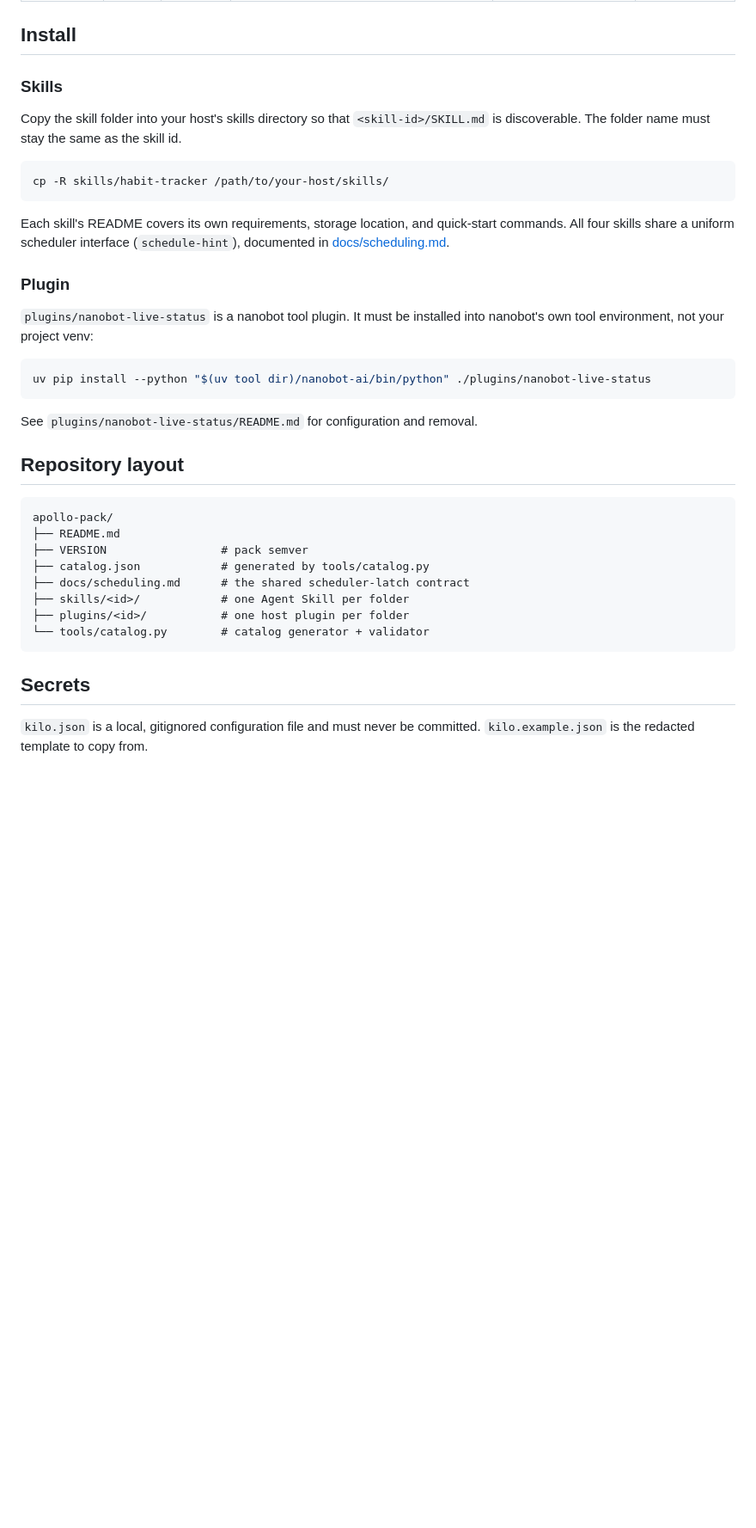
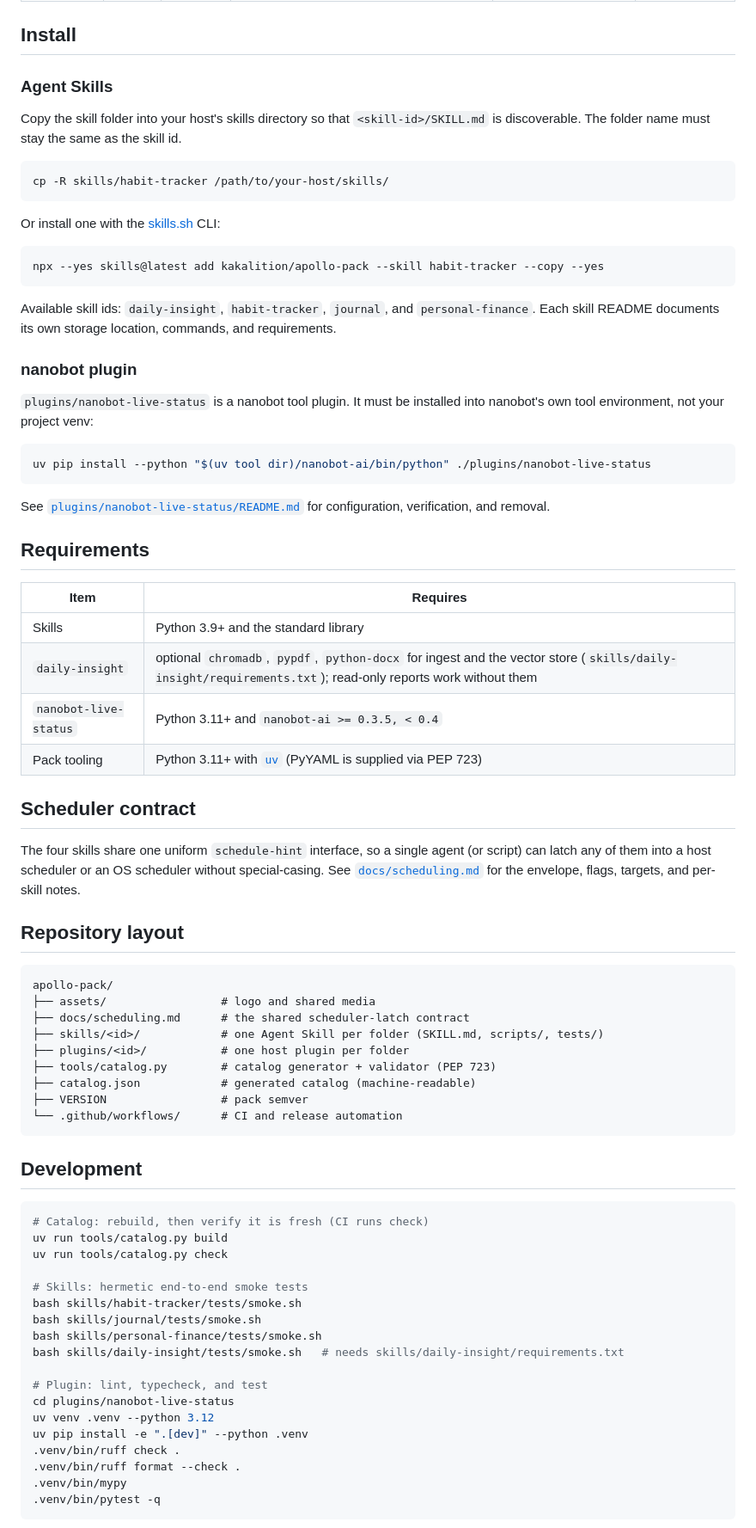
Before and after one commit to kakalition/apollo-pack, a Markdown page: README.md, the part around one of its changes. Shown at 86% size. Drawn GitHub-style; blank space fills up the shorter version.

Commit message:
Add production README with logo and catalog block

````diff
--- a/README.md
+++ b/README.md
@@ -30,7 +52,7 @@ uv run tools/catalog.py check
 
 ## Install
 
-### Skills
+### Agent Skills
 
 Copy the skill folder into your host's skills directory so that
 `<skill-id>/SKILL.md` is discoverable. The folder name must stay the same as
@@ -40,11 +62,17 @@ the skill id.
 cp -R skills/habit-tracker /path/to/your-host/skills/
 ```
 
-Each skill's README covers its own requirements, storage location, and
-quick-start commands. All four skills share a uniform scheduler interface
-(`schedule-hint`), documented in [docs/scheduling.md](docs/scheduling.md).
+Or install one with the [skills.sh](https://skills.sh) CLI:
 
-### Plugin
+```bash
+npx --yes skills@latest add kakalition/apollo-pack --skill habit-tracker --copy --yes
+```
+
+Available skill ids: `daily-insight`, `habit-tracker`, `journal`, and
+`personal-finance`. Each skill README documents its own storage location,
+commands, and requirements.
+
+### nanobot plugin
 
 `plugins/nanobot-live-status` is a nanobot tool plugin. It must be installed
 into nanobot's own tool environment, not your project venv:
@@ -53,22 +81,59 @@ into nanobot's own tool environment, not your project venv:
 uv pip install --python "$(uv tool dir)/nanobot-ai/bin/python" ./plugins/nanobot-live-status
 ```
 
-See `plugins/nanobot-live-status/README.md` for configuration and removal.
+See [`plugins/nanobot-live-status/README.md`](plugins/nanobot-live-status/README.md)
+for configuration, verification, and removal.
+
+## Requirements
+
+| Item | Requires |
+| --- | --- |
+| Skills | Python 3.9+ and the standard library |
+| `daily-insight` | optional `chromadb`, `pypdf`, `python-docx` for ingest and the vector store (`skills/daily-insight/requirements.txt`); read-only reports work without them |
+| `nanobot-live-status` | Python 3.11+ and `nanobot-ai >= 0.3.5, < 0.4` |
+| Pack tooling | Python 3.11+ with [`uv`](https://docs.astral.sh/uv/) (PyYAML is supplied via PEP 723) |
+
+## Scheduler contract
+
+The four skills share one uniform `schedule-hint` interface, so a single agent
+(or script) can latch any of them into a host scheduler or an OS scheduler
+without special-casing. See [`docs/scheduling.md`](docs/scheduling.md) for the
+envelope, flags, targets, and per-skill notes.
 
 ## Repository layout
 
 ```
 apollo-pack/
-├── README.md
+├── assets/                 # logo and shared media
+├── docs/scheduling.md      # the shared scheduler-latch contract
+├── skills/<id>/            # one Agent Skill per folder (SKILL.md, scripts/, tests/)
+├── plugins/<id>/           # one host plugin per folder
+├── tools/catalog.py        # catalog generator + validator (PEP 723)
+├── catalog.json            # generated catalog (machine-readable)
 ├── VERSION                 # pack semver
-├── catalog.json            # generated by tools/catalog.py
-├── docs/scheduling.md      # the shared scheduler-latch contract
-├── skills/<id>/            # one Agent Skill per folder
-├── plugins/<id>/           # one host plugin per folder
-└── tools/catalog.py        # catalog generator + validator
+└── .github/workflows/      # CI and release automation
 ```
 
-## Secrets
+## Development
 
-`kilo.json` is a local, gitignored configuration file and must never be
-committed. `kilo.example.json` is the redacted template to copy from.
+```bash
+# Catalog: rebuild, then verify it is fresh (CI runs check)
+uv run tools/catalog.py build
+uv run tools/catalog.py check
+
+# Skills: hermetic end-to-end smoke tests
+bash skills/habit-tracker/tests/smoke.sh
+bash skills/journal/tests/smoke.sh
+bash skills/personal-finance/tests/smoke.sh
+bash skills/daily-insight/tests/smoke.sh   # needs skills/daily-insight/requirements.txt
+
+# Plugin: lint, typecheck, and test
+cd plugins/nanobot-live-status
+uv venv .venv --python 3.12
+uv pip install -e ".[dev]" --python .venv
+.venv/bin/ruff check .
+.venv/bin/ruff format --check .
+.venv/bin/mypy
+.venv/bin/pytest -q
+```
+
````
Also changed, not shown: other parts of README.md (+43 -8 lines), assets/apollo.png (added).
